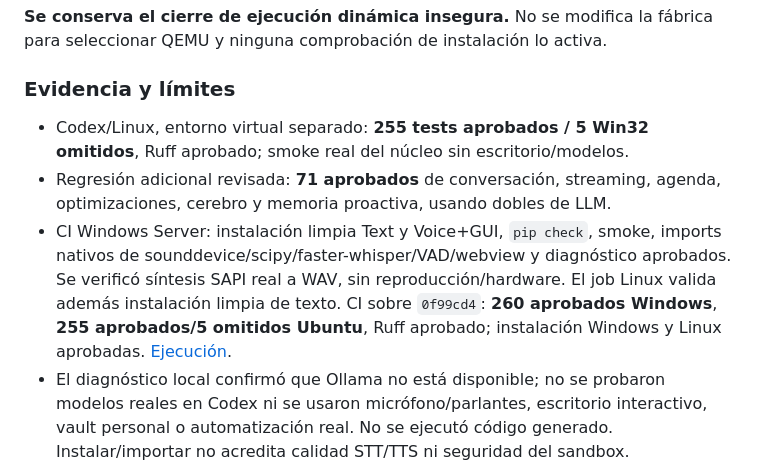
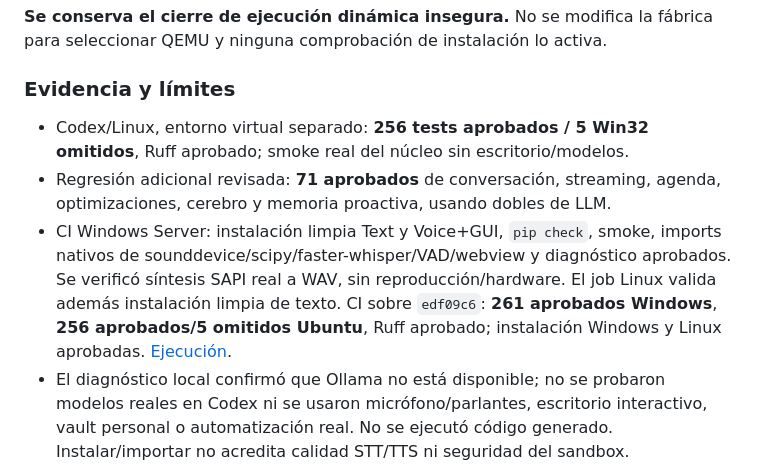
Before and after one commit to DzAndre7/Bridget---Windows-, a Markdown page: MIGRATION_PLAN.md, the part around one of its changes. Drawn GitHub-style.

```diff
--- a/MIGRATION_PLAN.md
+++ b/MIGRATION_PLAN.md
@@ -43,13 +43,13 @@ fábrica para seleccionar QEMU y ninguna comprobación de instalación lo activa
 
 ### Evidencia y límites
 
-- Codex/Linux, entorno virtual separado: **255 tests aprobados / 5 Win32
+- Codex/Linux, entorno virtual separado: **256 tests aprobados / 5 Win32
   omitidos**, Ruff aprobado; smoke real del núcleo sin escritorio/modelos.
 - Regresión adicional revisada: **71 aprobados** de conversación, streaming,
   agenda, optimizaciones, cerebro y memoria proactiva, usando dobles de LLM.
 - CI Windows Server: instalación limpia Text y Voice+GUI, `pip check`, smoke,
   imports nativos de sounddevice/scipy/faster-whisper/VAD/webview y diagnóstico
   aprobados. Se verificó síntesis SAPI real a WAV, sin reproducción/hardware.
-  El job Linux valida además instalación limpia de texto. CI sobre `0f99cd4`:
-  **260 aprobados Windows**, **255 aprobados/5 omitidos Ubuntu**, Ruff aprobado;
+  El job Linux valida además instalación limpia de texto. CI sobre `edf09c6`:
+  **261 aprobados Windows**, **256 aprobados/5 omitidos Ubuntu**, Ruff aprobado;
   instalación Windows y Linux aprobadas.
```
Also changed, not shown: other parts of MIGRATION_PLAN.md (+1 -1 lines), docs/WINDOWS11.md (+7 -6 lines).
